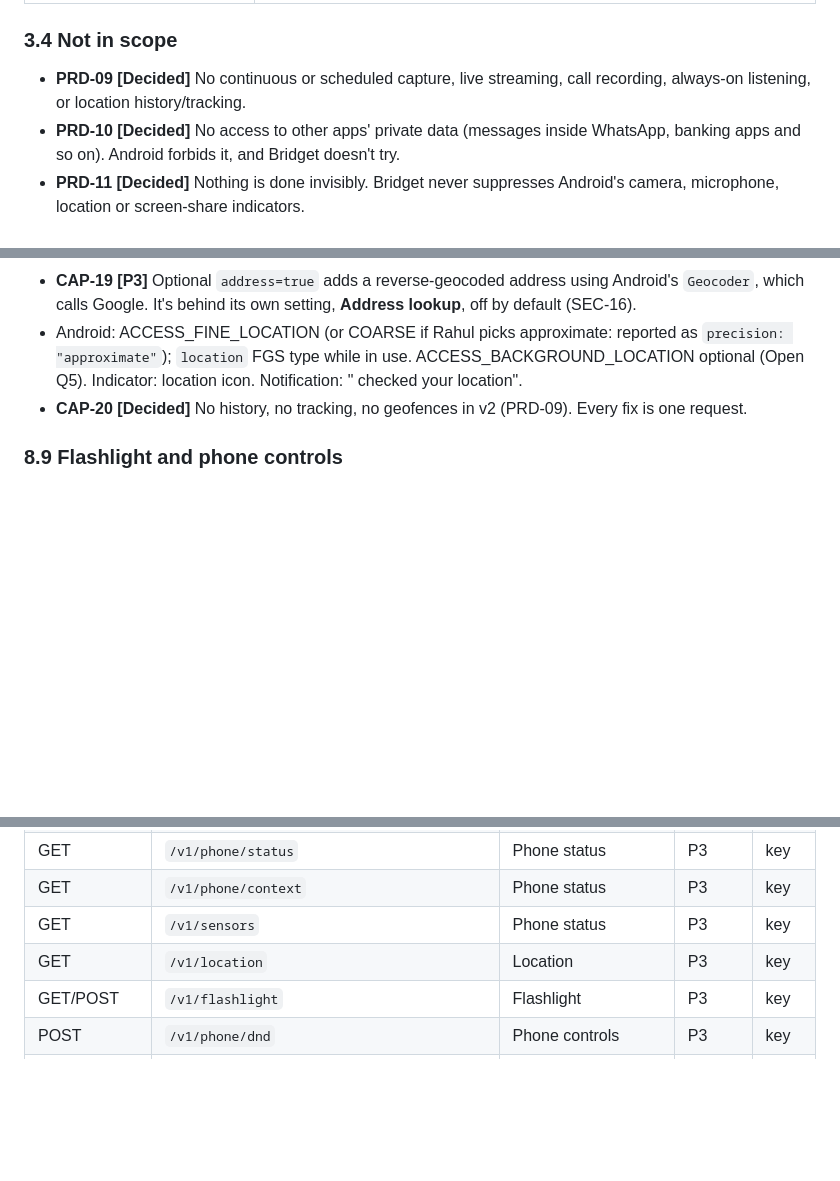
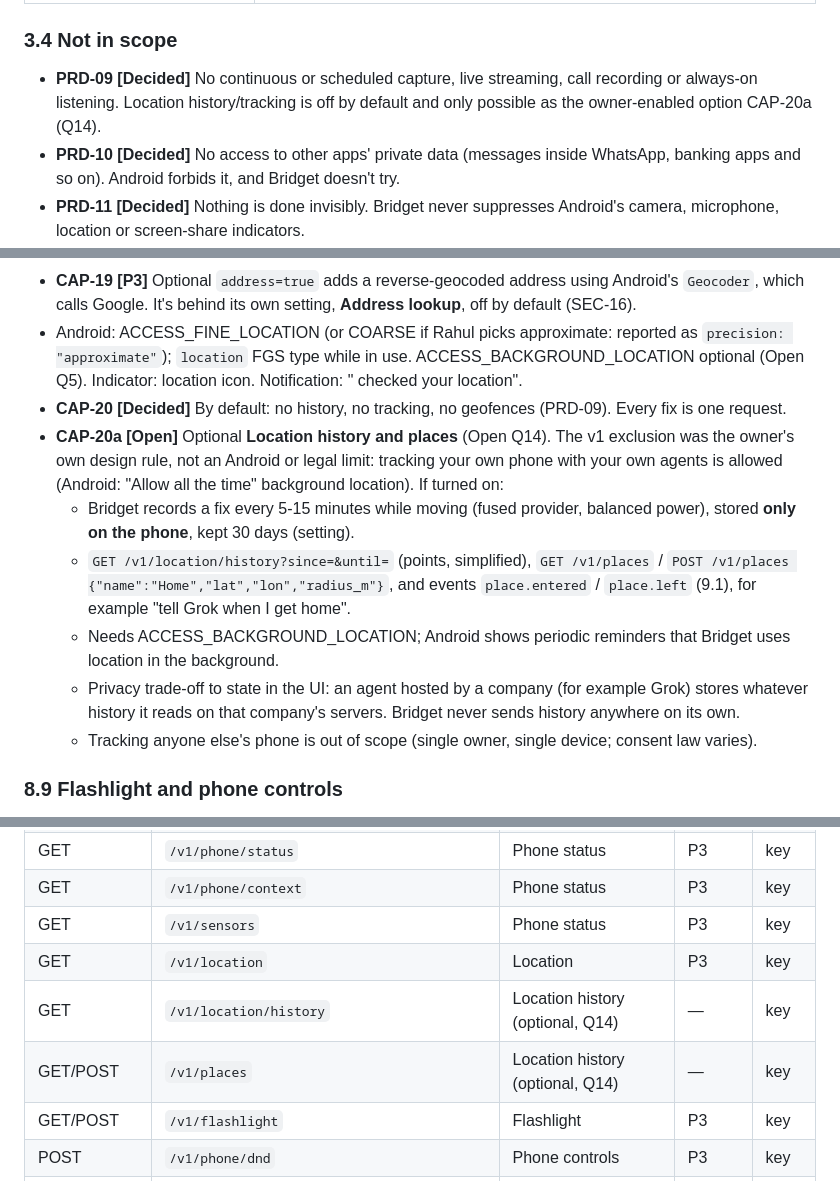
Before and after one commit to sponicgarden/bridgit, a Markdown page: docs/bridget-spec-v2.md, 3 parts joined by grey strips. Drawn GitHub-style; blank space fills up the shorter version.

Commit message:
Bridget spec v2: optional location history and places (owner decision Q14)
Co-Authored-By: Claude Opus 5.5 <noreply@anthropic.com>

```diff
--- a/docs/bridget-spec-v2.md
+++ b/docs/bridget-spec-v2.md
@@ -162,7 +162,8 @@ are the deliberate departures. Anything not listed still applies.
 ### 3.4 Not in scope
 
 - **PRD-09 [Decided]** No continuous or scheduled capture, live streaming,
-  call recording, always-on listening, or location history/tracking.
+  call recording or always-on listening. Location history/tracking is off
+  by default and only possible as the owner-enabled option CAP-20a (Q14).
 - **PRD-10 [Decided]** No access to other apps' private data (messages
   inside WhatsApp, banking apps and so on). Android forbids it, and Bridget
   doesn't try.
@@ -691,8 +692,25 @@ every request is logged (section 10).
   reported as `precision: "approximate"`); `location` FGS type while in use.
   ACCESS_BACKGROUND_LOCATION optional (Open Q5). Indicator: location icon.
   Notification: "<Agent> checked your location".
-- **CAP-20 [Decided]** No history, no tracking, no geofences in v2
+- **CAP-20 [Decided]** By default: no history, no tracking, no geofences
   (PRD-09). Every fix is one request.
+- **CAP-20a [Open]** Optional **Location history and places** (Open Q14).
+  The v1 exclusion was the owner's own design rule, not an Android or legal
+  limit: tracking your own phone with your own agents is allowed (Android:
+  "Allow all the time" background location). If turned on:
+  - Bridget records a fix every 5-15 minutes while moving (fused provider,
+    balanced power), stored **only on the phone**, kept 30 days (setting).
+  - `GET /v1/location/history?since=&until=` (points, simplified),
+    `GET /v1/places` / `POST /v1/places {"name":"Home","lat","lon","radius_m"}`,
+    and events `place.entered` / `place.left` (9.1), for example "tell Grok
+    when I get home".
+  - Needs ACCESS_BACKGROUND_LOCATION; Android shows periodic reminders that
+    Bridget uses location in the background.
+  - Privacy trade-off to state in the UI: an agent hosted by a company
+    (for example Grok) stores whatever history it reads on that company's
+    servers. Bridget never sends history anywhere on its own.
+  - Tracking anyone else's phone is out of scope (single owner, single
+    device; consent law varies).
 
 ### 8.9 Flashlight and phone controls
 
@@ -1513,6 +1532,8 @@ i Claude: Backup finished, 3 files                 [Got it]  20 min
 | GET | `/v1/phone/context` | Phone status | P3 | key |
 | GET | `/v1/sensors` | Phone status | P3 | key |
 | GET | `/v1/location` | Location | P3 | key |
+| GET | `/v1/location/history` | Location history (optional, Q14) | — | key |
+| GET/POST | `/v1/places` | Location history (optional, Q14) | — | key |
 | GET/POST | `/v1/flashlight` | Flashlight | P3 | key |
 | POST | `/v1/phone/dnd` | Phone controls | P3 | key |
 | POST | `/v1/phone/sound` | Phone controls | P3 | key |
```
Also changed, not shown: other parts of docs/bridget-spec-v2.md (+1 -0 lines).
